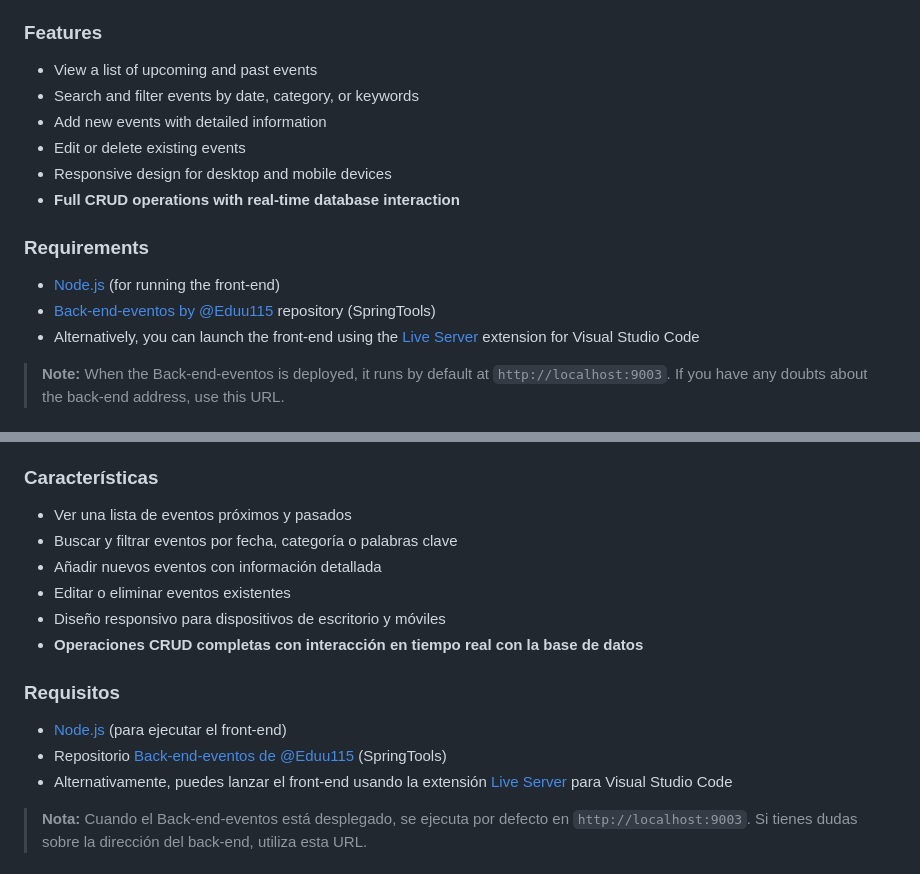
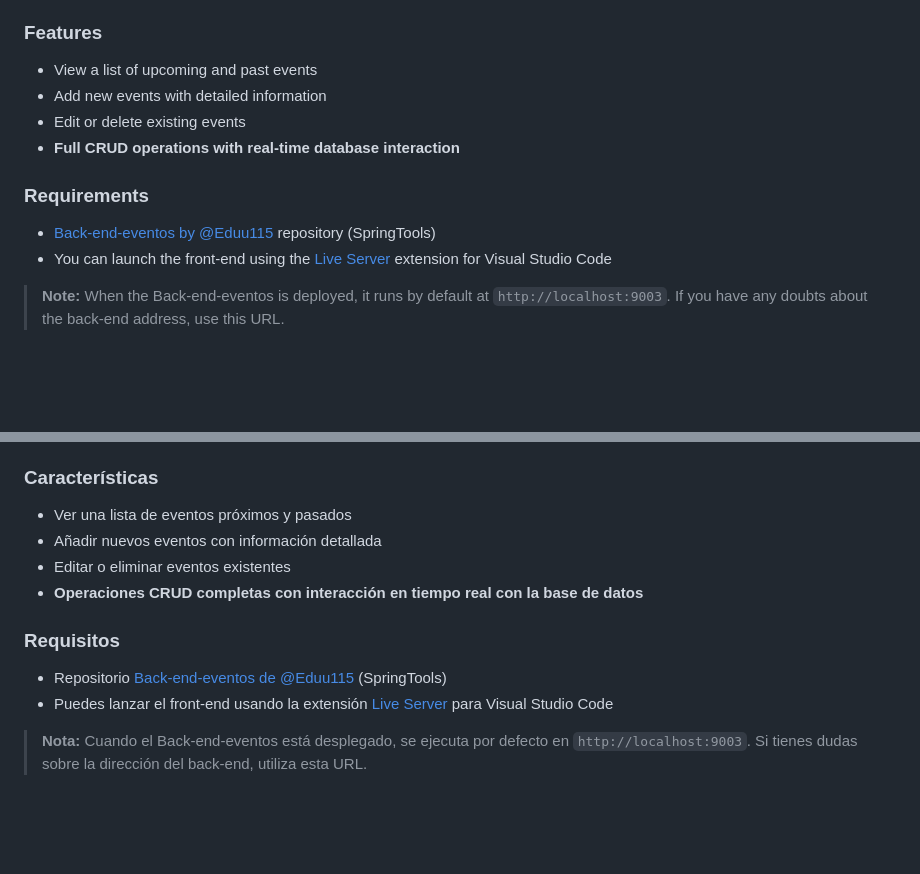
Before and after one commit to Eduu115/web-eventos, a Markdown page: README.md, 2 parts joined by grey strips. GitHub-like rendering; blank space fills up the shorter version.

```diff
--- a/README.md
+++ b/README.md
@@ -11,17 +11,14 @@ This application is a front-end interface for managing and viewing events. It al
 ### Features
 
 - View a list of upcoming and past events
-- Search and filter events by date, category, or keywords
 - Add new events with detailed information
 - Edit or delete existing events
-- Responsive design for desktop and mobile devices
 - **Full CRUD operations with real-time database interaction**
 
 ### Requirements
 
-- [Node.js](https://nodejs.org/) (for running the front-end)
 - [Back-end-eventos by @Eduu115](https://github.com/Eduu115/Back-end-eventos) repository (SpringTools)
-- Alternatively, you can launch the front-end using the [Live Server](https://marketplace.visualstudio.com/items?itemName=ritwickdey.LiveServer) extension for Visual Studio Code
+- You can launch the front-end using the [Live Server](https://marketplace.visualstudio.com/items?itemName=ritwickdey.LiveServer) extension for Visual Studio Code
 
 > **Note:** When the Back-end-eventos is deployed, it runs by default at `http://localhost:9003`. If you have any doubts about the back-end address, use this URL.
 
@@ -56,17 +53,14 @@ Esta aplicación es una interfaz front-end para gestionar y visualizar eventos.
 ### Características
 
 - Ver una lista de eventos próximos y pasados
-- Buscar y filtrar eventos por fecha, categoría o palabras clave
 - Añadir nuevos eventos con información detallada
 - Editar o eliminar eventos existentes
-- Diseño responsivo para dispositivos de escritorio y móviles
 - **Operaciones CRUD completas con interacción en tiempo real con la base de datos**
 
 ### Requisitos
 
-- [Node.js](https://nodejs.org/) (para ejecutar el front-end)
 - Repositorio [Back-end-eventos de @Eduu115](https://github.com/Eduu115/Back-end-eventos) (SpringTools)
-- Alternativamente, puedes lanzar el front-end usando la extensión [Live Server](https://marketplace.visualstudio.com/items?itemName=ritwickdey.LiveServer) para Visual Studio Code
+- Puedes lanzar el front-end usando la extensión [Live Server](https://marketplace.visualstudio.com/items?itemName=ritwickdey.LiveServer) para Visual Studio Code
 
 > **Nota:** Cuando el Back-end-eventos está desplegado, se ejecuta por defecto en `http://localhost:9003`. Si tienes dudas sobre la dirección del back-end, utiliza esta URL.
 
```
